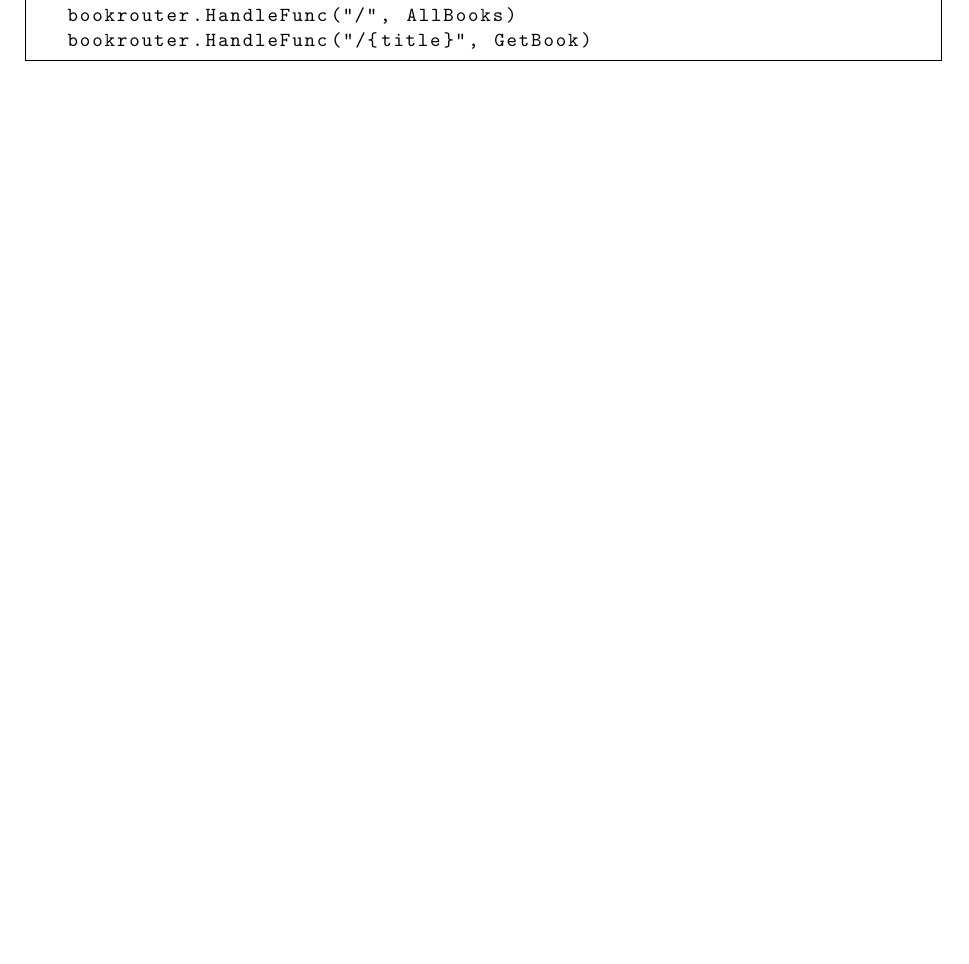
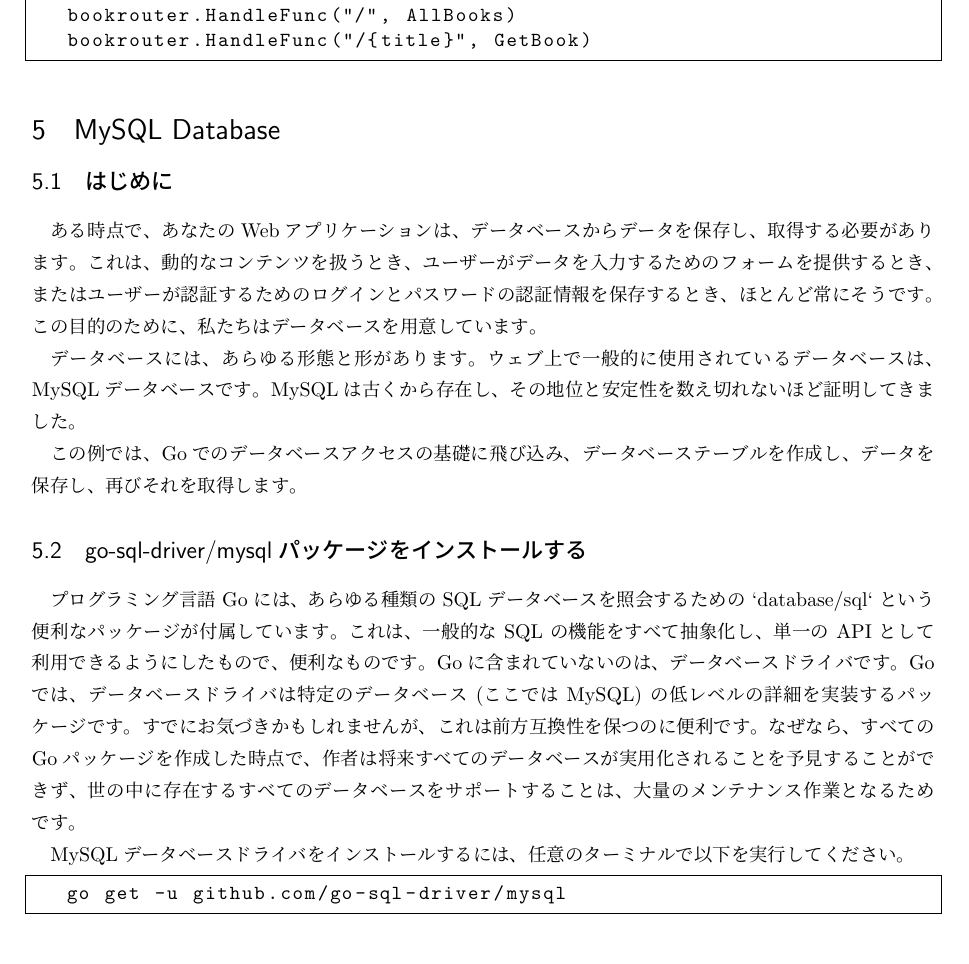
Before and after one commit to ichisemasashi/GolangReading, a LaTeX problem sheet (GoWebExample/GoWebExample.tex, which reads GoWebExample/004.tex): part of page 7 of 7, cut so that both start at the same text, the shorter picture padded with empty space. Compiled offline with pLaTeX and dvipdfmx.

Commit message:
[wip][jp]MySQL Database

```diff
--- /dev/null
+++ b/GoWebExample/004.tex
@@ -0,0 +1,20 @@
+\section{MySQL Database}
+
+\subsection{はじめに}
+
+ある時点で、あなたのWebアプリケーションは、データベースからデータを保存し、取得する必要があります。これは、動的なコンテンツを扱うとき、ユーザーがデータを入力するためのフォームを提供するとき、またはユーザーが認証するためのログインとパスワードの認証情報を保存するとき、ほとんど常にそうです。この目的のために、私たちはデータベースを用意しています。
+
+データベースには、あらゆる形態と形があります。ウェブ上で一般的に使用されているデータベースは、MySQLデータベースです。MySQLは古くから存在し、その地位と安定性を数え切れないほど証明してきました。
+
+この例では、Goでのデータベースアクセスの基礎に飛び込み、データベーステーブルを作成し、データを保存し、再びそれを取得します。
+
+\subsection{go-sql-driver/mysqlパッケージをインストールする}
+
+プログラミング言語 Go には、あらゆる種類の SQL データベースを照会するための `database/sql` という便利なパッケージが付属しています。これは、一般的な SQL の機能をすべて抽象化し、単一の API として利用できるようにしたもので、便利なものです。Goに含まれていないのは、データベースドライバです。Go では、データベースドライバは特定のデータベース (ここでは MySQL) の低レベルの詳細を実装するパッケージです。すでにお気づきかもしれませんが、これは前方互換性を保つのに便利です。なぜなら、すべてのGoパッケージを作成した時点で、作者は将来すべてのデータベースが実用化されることを予見することができず、世の中に存在するすべてのデータベースをサポートすることは、大量のメンテナンス作業となるためです。
+
+MySQLデータベースドライバをインストールするには、任意のターミナルで以下を実行してください。
+
+
+\begin{lstlisting}[numbers=none]
+go get -u github.com/go-sql-driver/mysql
+\end{lstlisting}
```
Also changed, not shown: GoWebExample/GoWebExample.tex (+1 -1 lines).
